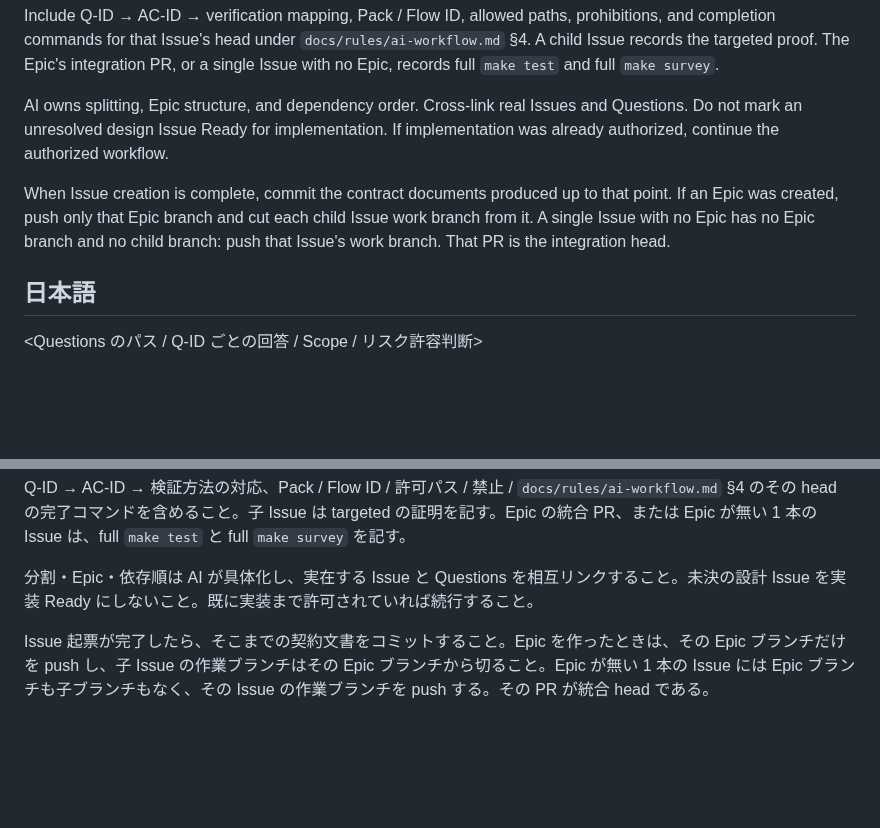
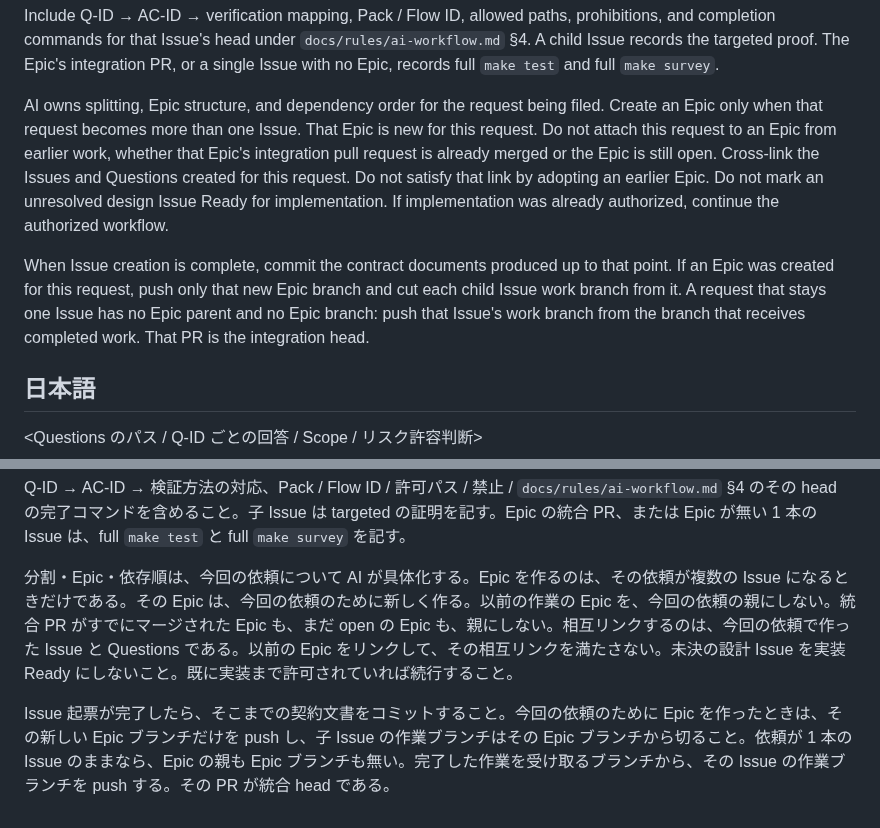
Before and after one commit to sm-wanko/Human-on-exception, a Markdown page: prompts/02-decide.md, 2 parts joined by grey strips. Rendered like a GitHub page; blank space fills up the shorter version.

```diff
--- a/prompts/02-decide.md
+++ b/prompts/02-decide.md
@@ -16,9 +16,9 @@ Do not create an implementation Issue merely because the original Questions are
 
 Include Q-ID → AC-ID → verification mapping, Pack / Flow ID, allowed paths, prohibitions, and completion commands for that Issue's head under `docs/rules/ai-workflow.md` §4. A child Issue records the targeted proof. The Epic's integration PR, or a single Issue with no Epic, records full `make test` and full `make survey`.
 
-AI owns splitting, Epic structure, and dependency order. Cross-link real Issues and Questions. Do not mark an unresolved design Issue Ready for implementation. If implementation was already authorized, continue the authorized workflow.
+AI owns splitting, Epic structure, and dependency order for the request being filed. Create an Epic only when that request becomes more than one Issue. That Epic is new for this request. Do not attach this request to an Epic from earlier work, whether that Epic's integration pull request is already merged or the Epic is still open. Cross-link the Issues and Questions created for this request. Do not satisfy that link by adopting an earlier Epic. Do not mark an unresolved design Issue Ready for implementation. If implementation was already authorized, continue the authorized workflow.
 
-When Issue creation is complete, commit the contract documents produced up to that point. If an Epic was created, push only that Epic branch and cut each child Issue work branch from it. A single Issue with no Epic has no Epic branch and no child branch: push that Issue's work branch. That PR is the integration head.
+When Issue creation is complete, commit the contract documents produced up to that point. If an Epic was created for this request, push only that new Epic branch and cut each child Issue work branch from it. A request that stays one Issue has no Epic parent and no Epic branch: push that Issue's work branch from the branch that receives completed work. That PR is the integration head.
 
 ## 日本語
 
@@ -36,6 +36,6 @@ When Issue creation is complete, commit the contract documents produced up to th
 
 Q-ID → AC-ID → 検証方法の対応、Pack / Flow ID / 許可パス / 禁止 / `docs/rules/ai-workflow.md` §4 のその head の完了コマンドを含めること。子 Issue は targeted の証明を記す。Epic の統合 PR、または Epic が無い 1 本の Issue は、full `make test` と full `make survey` を記す。
 
-分割・Epic・依存順は AI が具体化し、実在する Issue と Questions を相互リンクすること。未決の設計 Issue を実装 Ready にしないこと。既に実装まで許可されていれば続行すること。
+分割・Epic・依存順は、今回の依頼について AI が具体化する。Epic を作るのは、その依頼が複数の Issue になるときだけである。その Epic は、今回の依頼のために新しく作る。以前の作業の Epic を、今回の依頼の親にしない。統合 PR がすでにマージされた Epic も、まだ open の Epic も、親にしない。相互リンクするのは、今回の依頼で作った Issue と Questions である。以前の Epic をリンクして、その相互リンクを満たさない。未決の設計 Issue を実装 Ready にしないこと。既に実装まで許可されていれば続行すること。
 
-Issue 起票が完了したら、そこまでの契約文書をコミットすること。Epic を作ったときは、その Epic ブランチだけを push し、子 Issue の作業ブランチはその Epic ブランチから切ること。Epic が無い 1 本の Issue には Epic ブランチも子ブランチもなく、その Issue の作業ブランチを push する。その PR が統合 head である。
+Issue 起票が完了したら、そこまでの契約文書をコミットすること。今回の依頼のために Epic を作ったときは、その新しい Epic ブランチだけを push し、子 Issue の作業ブランチはその Epic ブランチから切ること。依頼が 1 本の Issue のままなら、Epic の親も Epic ブランチも無い。完了した作業を受け取るブランチから、その Issue の作業ブランチを push する。その PR が統合 head である。
```
Also changed, not shown: docs/rules/ai-workflow.md (+2 -2 lines), prompts/05-merge.md (+4 -0 lines).
